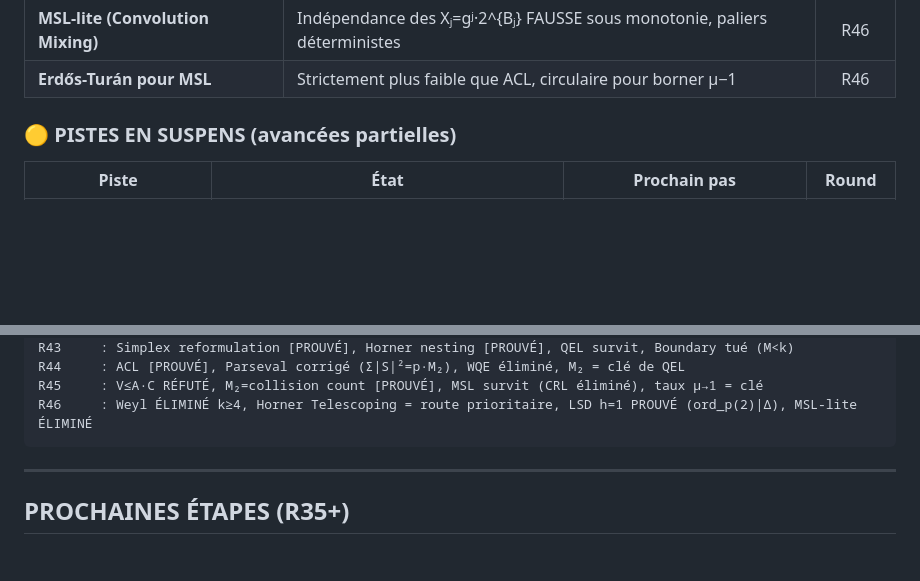
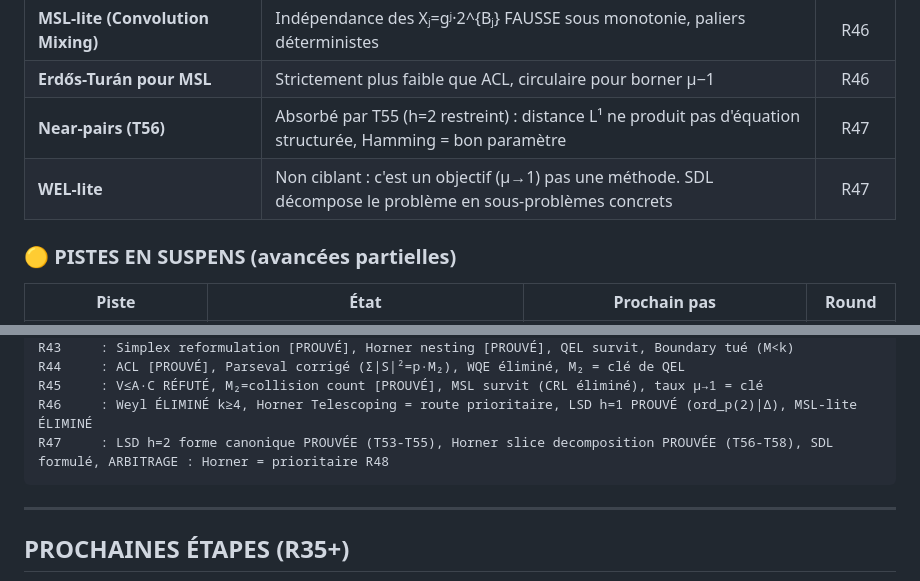
Before and after one commit to ericmerle3789/Collatz-Junction-Theorem, a Markdown page: RESEARCH_MAP.md, 2 parts joined by grey strips. Drawn GitHub-style; blank space fills up the shorter version.

````diff
--- a/RESEARCH_MAP.md
+++ b/RESEARCH_MAP.md
@@ -105,6 +105,8 @@
 | **Weyl differencing k≥4** | Simplexe monotone NON invariant par translation, shift B→B+eᵢ viole monotonie | R46 |
 | **MSL-lite (Convolution Mixing)** | Indépendance des Xⱼ=gʲ·2^{Bⱼ} FAUSSE sous monotonie, paliers déterministes | R46 |
 | **Erdős-Turán pour MSL** | Strictement plus faible que ACL, circulaire pour borner μ−1 | R46 |
+| **Near-pairs (T56)** | Absorbé par T55 (h=2 restreint) : distance L¹ ne produit pas d'équation structurée, Hamming = bon paramètre | R47 |
+| **WEL-lite** | Non ciblant : c'est un objectif (μ→1) pas une méthode. SDL décompose le problème en sous-problèmes concrets | R47 |
 
 ### 🟡 PISTES EN SUSPENS (avancées partielles)
 
@@ -347,6 +370,7 @@ R43     : Simplex reformulation [PROUVÉ], Horner nesting [PROUVÉ], QEL survit,
 R44     : ACL [PROUVÉ], Parseval corrigé (Σ|S|²=p·M₂), WQE éliminé, M₂ = clé de QEL
 R45     : V≤A·C RÉFUTÉ, M₂=collision count [PROUVÉ], MSL survit (CRL éliminé), taux μ→1 = clé
 R46     : Weyl ÉLIMINÉ k≥4, Horner Telescoping = route prioritaire, LSD h=1 PROUVÉ (ord_p(2)|Δ), MSL-lite ÉLIMINÉ
+R47     : LSD h=2 forme canonique PROUVÉE (T53-T55), Horner slice decomposition PROUVÉE (T56-T58), SDL formulé, ARBITRAGE : Horner = prioritaire R48
 ```
 
 ---
````
Also changed, not shown: other parts of RESEARCH_MAP.md (+32 -10 lines).
